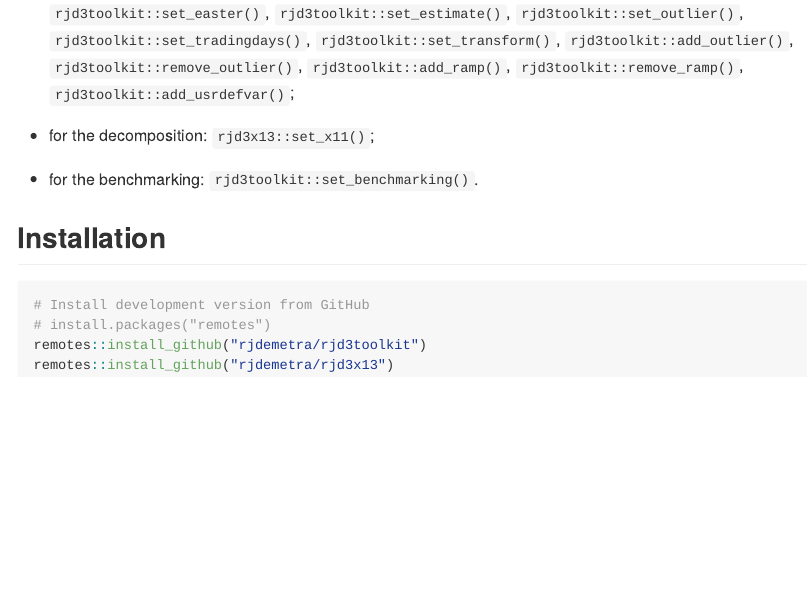
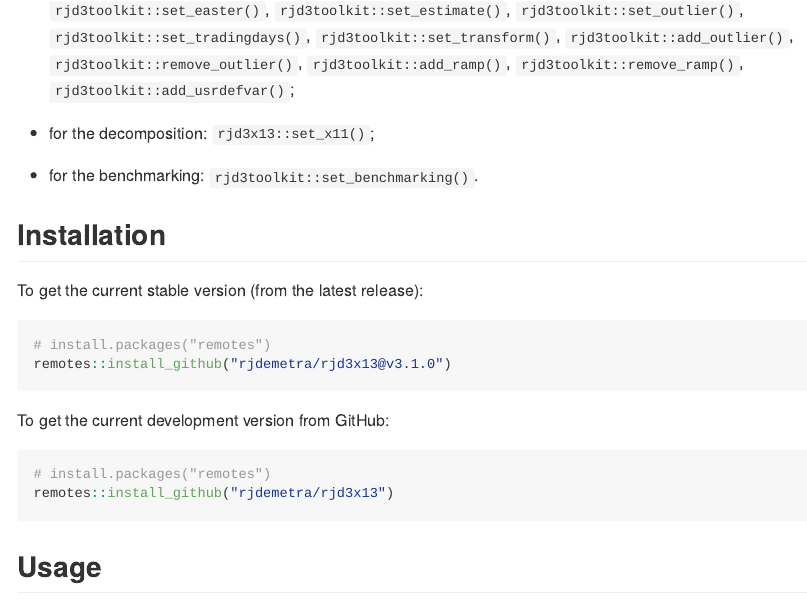
Before and after one commit to rjdverse/rjd3x13, an R Markdown document (README.Rmd): the page in a window 1100 px wide, from 250 px down before the commit and from 280 px down after it, so that both start at the same text. The pictures show the output file README.md that the author committed with the source, drawn offline in the style of GitHub.

Commit message:
Simplify installation

````diff
--- a/README.Rmd
+++ b/README.Rmd
@@ -29,13 +29,20 @@ The specification can be created with the functions `rjd3x13::regarima_spec()`,
 
 ## Installation
 
+To get the current stable version (from the latest release):
 
-```{r, eval = FALSE}
-# Install development version from GitHub
+```{r, echo = TRUE, eval = FALSE}
 # install.packages("remotes")
-remotes::install_github("rjdemetra/rjd3toolkit")
+remotes::install_github("rjdemetra/rjd3x13@v3.1.0")
+```
+
+To get the current development version from GitHub:
+
+```{r, echo = TRUE, eval = FALSE}
+# install.packages("remotes")
 remotes::install_github("rjdemetra/rjd3x13")
 ```
+
 
 ## Usage
 
````
Also changed, not shown: README.md, README.Rmd (5 more changed lines), 2 other files.
